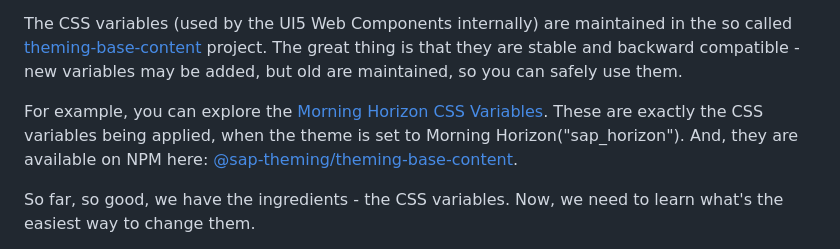
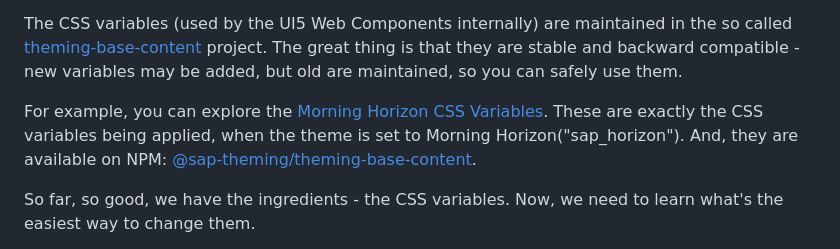
Before and after one commit to ilhan007/ui5-webcomponents-custom-theme, a Markdown page: README.md, the part around the change. Drawn GitHub-style.

```diff
--- a/README.md
+++ b/README.md
@@ -15,7 +15,7 @@ The great thing is that they are stable and backward compatible - new variables
 
 For example, you can explore the [Morning Horizon CSS Variables](https://github.com/SAP/theming-base-content/blob/master/content/Base/baseLib/sap_horizon/css_variables.css).
 These are exactly the CSS variables being applied, when the theme is set to Morning Horizon("sap_horizon").
-And, they are available on NPM here: [@sap-theming/theming-base-content](https://www.npmjs.com/package/@sap-theming/theming-base-content).
+And, they are available on NPM: [@sap-theming/theming-base-content](https://www.npmjs.com/package/@sap-theming/theming-base-content).
 
 So far, so good, we have the ingredients - the CSS variables. Now, we need to learn what's the easiest way to change them.
 
```
